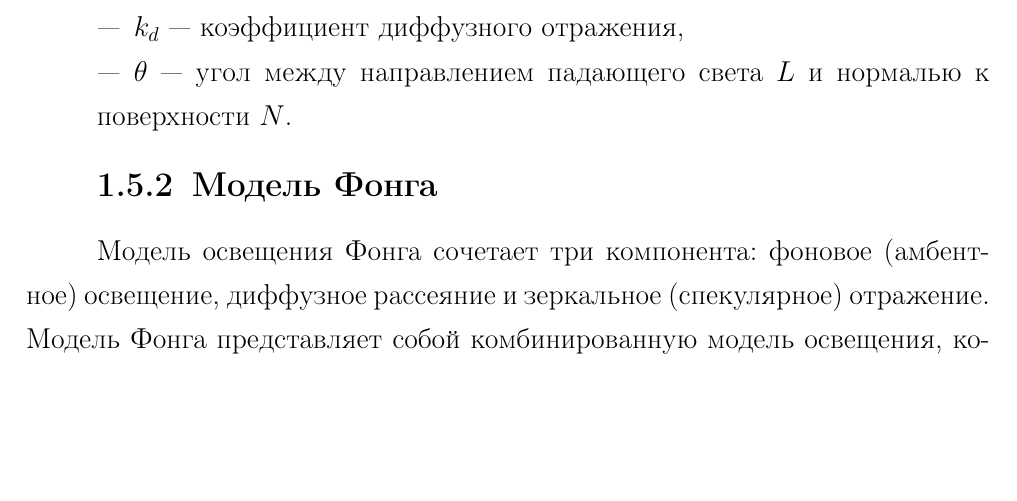
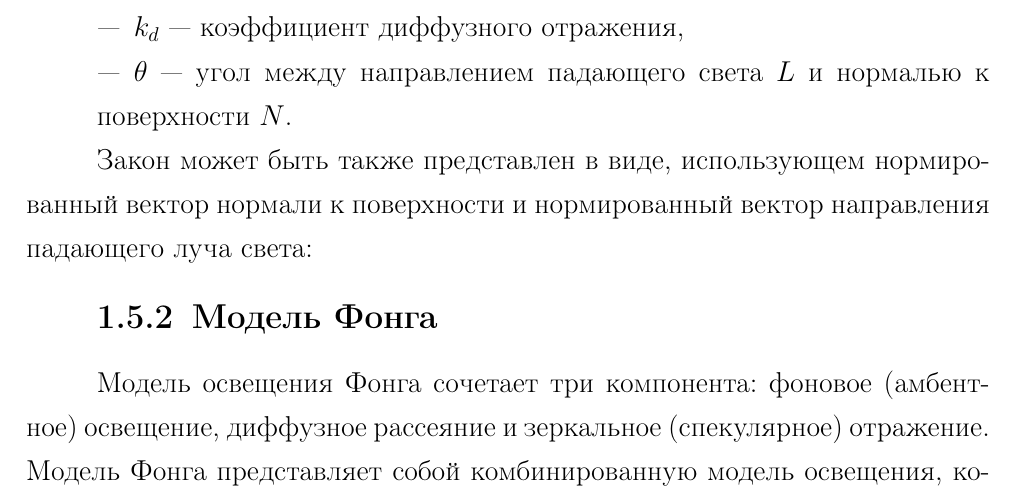
Before and after one commit to PajiloyLis/BMSTU-CG-CP, a LaTeX document (report/report.tex, which reads report/10-analysis.tex): part of page 9 of 29, cut so that both start at the same text, the shorter picture padded with empty space. Compiled offline with pdfLaTeX.

Commit message:
auto commit

```diff
--- a/report/10-analysis.tex
+++ b/report/10-analysis.tex
@@ -65,6 +65,9 @@
 	\item $\theta$ — угол между направлением падающего света $L$ и нормалью к поверхности $N$.
 \end{itemize}
 
+Закон может быть также представлен в виде, использующем нормированный вектор нормали к поверхности и нормированный вектор направления падающего луча света:
+
+
 \subsection{Модель Фонга}
 
 Модель освещения Фонга сочетает три компонента: фоновое (амбентное) освещение, диффузное рассеяние и зеркальное (спекулярное) отражение.
```
Also changed, not shown: report/report.pdf, 2 other files.
